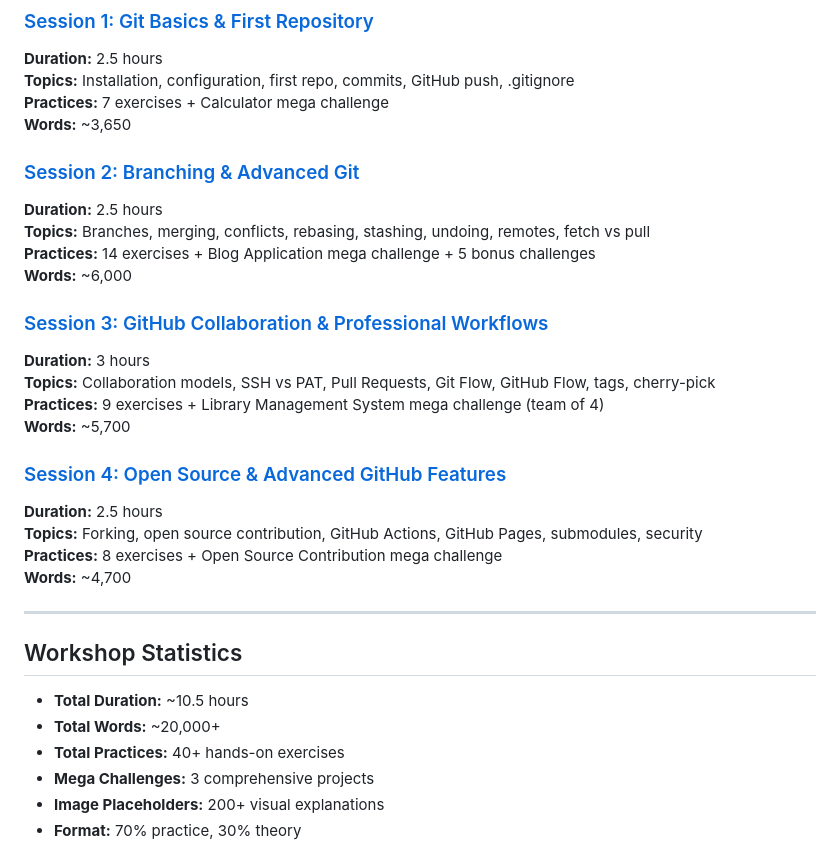
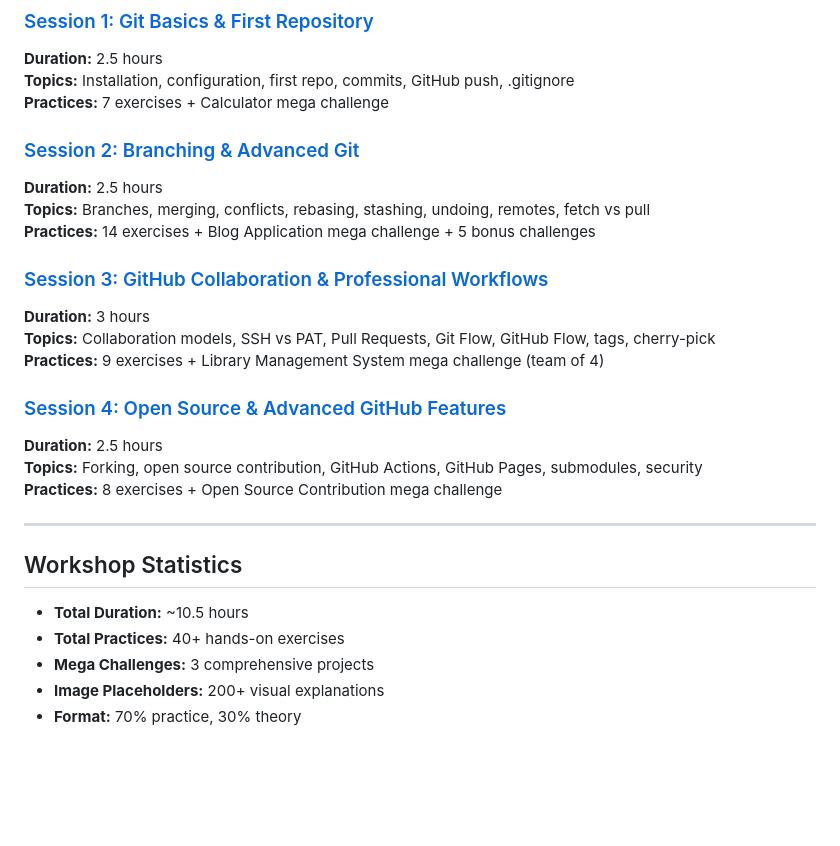
Before and after one commit to OmarElzero/Github-Course, a Markdown page: sessions/README.md, the part around the change. Rendered like a GitHub page; blank space fills up the shorter version.

```diff
--- a/sessions/README.md
+++ b/sessions/README.md
@@ -10,32 +10,27 @@ Welcome to the comprehensive 4-session Git and GitHub workshop for DSC Cairo Uni
 **Duration:** 2.5 hours
 **Topics:** Installation, configuration, first repo, commits, GitHub push, .gitignore
 **Practices:** 7 exercises + Calculator mega challenge
-**Words:** ~3,650
 
 ### [Session 2: Branching & Advanced Git](session-2.md)
 **Duration:** 2.5 hours
 **Topics:** Branches, merging, conflicts, rebasing, stashing, undoing, remotes, fetch vs pull
 **Practices:** 14 exercises + Blog Application mega challenge + 5 bonus challenges
-**Words:** ~6,000
 
 ### [Session 3: GitHub Collaboration & Professional Workflows](session-3.md)
 **Duration:** 3 hours
 **Topics:** Collaboration models, SSH vs PAT, Pull Requests, Git Flow, GitHub Flow, tags, cherry-pick
 **Practices:** 9 exercises + Library Management System mega challenge (team of 4)
-**Words:** ~5,700
 
 ### [Session 4: Open Source & Advanced GitHub Features](session-4.md)
 **Duration:** 2.5 hours
 **Topics:** Forking, open source contribution, GitHub Actions, GitHub Pages, submodules, security
 **Practices:** 8 exercises + Open Source Contribution mega challenge
-**Words:** ~4,700
 
 ---
 
 ## Workshop Statistics
 
 - **Total Duration:** ~10.5 hours
-- **Total Words:** ~20,000+
 - **Total Practices:** 40+ hands-on exercises
 - **Mega Challenges:** 3 comprehensive projects
 - **Image Placeholders:** 200+ visual explanations
```
Also changed, not shown: REDUCED_VERSIONS_SUMMARY.md (+15 -17 lines), WORKSHOP_OVERVIEW.md (+0 -5 lines).
